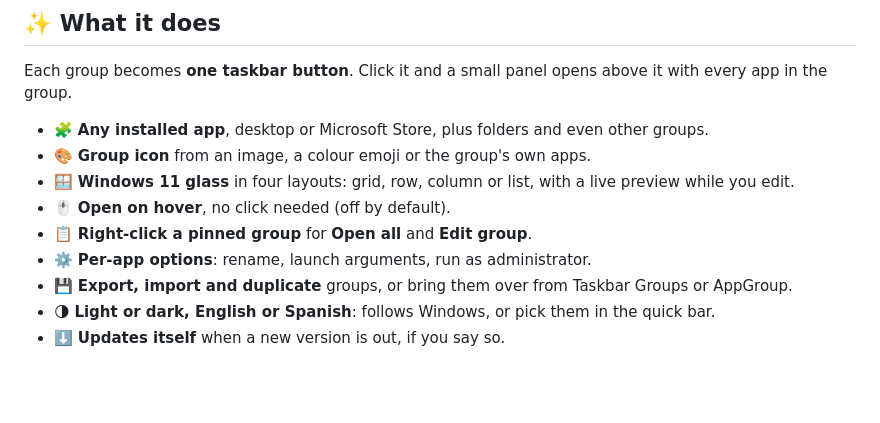
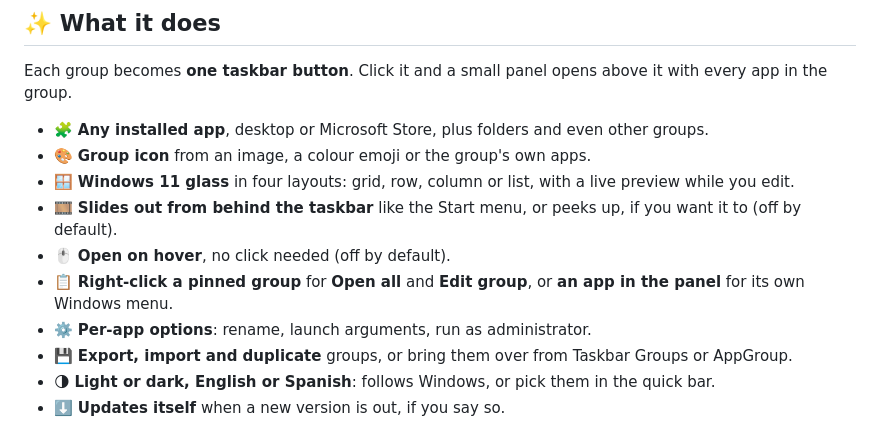
Before and after one commit to Mun1to/TaskbarGroupsFluent, a Markdown page: README.md, the part around the change. GitHub-like rendering; blank space fills up the shorter version.

Commit message:
Mention the right-click menu and the animation in the README

```diff
--- a/README.md
+++ b/README.md
@@ -53,8 +53,9 @@ Each group becomes **one taskbar button**. Click it and a small panel opens abov
 - 🧩 **Any installed app**, desktop or Microsoft Store, plus folders and even other groups.
 - 🎨 **Group icon** from an image, a colour emoji or the group's own apps.
 - 🪟 **Windows 11 glass** in four layouts: grid, row, column or list, with a live preview while you edit.
+- 🎞️ **Slides out from behind the taskbar** like the Start menu, or peeks up, if you want it to (off by default).
 - 🖱️ **Open on hover**, no click needed (off by default).
-- 📋 **Right-click a pinned group** for **Open all** and **Edit group**.
+- 📋 **Right-click a pinned group** for **Open all** and **Edit group**, or **an app in the panel** for its own Windows menu.
 - ⚙️ **Per-app options**: rename, launch arguments, run as administrator.
 - 💾 **Export, import and duplicate** groups, or bring them over from Taskbar Groups or AppGroup.
 - 🌗 **Light or dark, English or Spanish**: follows Windows, or pick them in the quick bar.
```
Also changed, not shown: README.es.md (+2 -1 lines).
